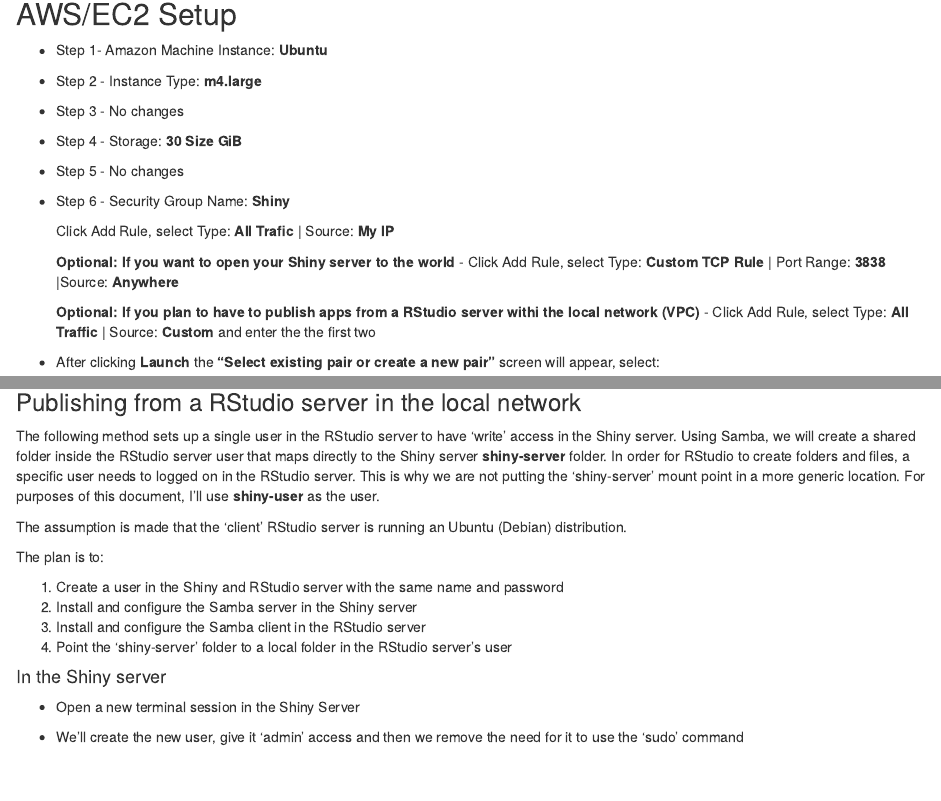
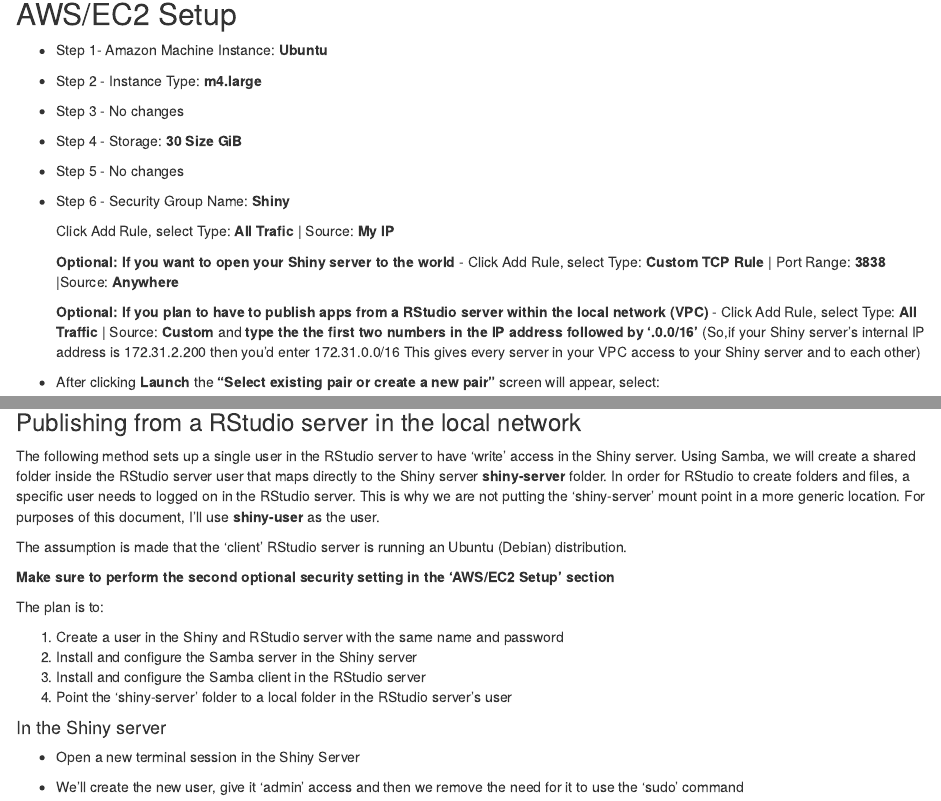
Before and after one commit to edgararuiz-zz/procedures, an R Markdown document (shiny_server.Rmd): the page in a window 1100 px wide, from 140 px down, and a second part further down, joined at a grey line. Rendered offline with R 4.5, knitr and Pandoc, with nearby package versions.

Commit message:
updated second optional security setting

```diff
--- a/shiny_server.Rmd
+++ b/shiny_server.Rmd
@@ -23,7 +23,7 @@
 
     **Optional: If you want to open your Shiny server to the world** - Click Add Rule, select Type: **Custom TCP Rule** | Port Range: **3838** |Source: **Anywhere**
 
-    **Optional: If you plan to have to publish apps from a RStudio server withi the local network (VPC)** - Click Add Rule, select Type: **All Traffic** | Source: **Custom** and enter the the first two
+    **Optional: If you plan to have to publish apps from a RStudio server within the local network (VPC)** - Click Add Rule, select Type: **All Traffic** | Source: **Custom** and **type the the first two numbers in the IP address followed by '.0.0/16'** (So,if your Shiny server's internal IP address is 172.31.2.200 then you'd enter 172.31.0.0/16 This gives every server in your VPC access to your Shiny server and to each other)
 
 
 - After clicking **Launch** the **"Select existing pair or create a new pair"** screen will appear, select:
@@ -162,6 +162,8 @@
 
 The assumption is made that the 'client' RStudio server is running an Ubuntu (Debian) distribution.
 
+**Make sure to perform the second optional security setting in the 'AWS/EC2 Setup' section**
+
 The plan is to:
 
 1. Create a user in the Shiny and RStudio server with the same name and password
```
